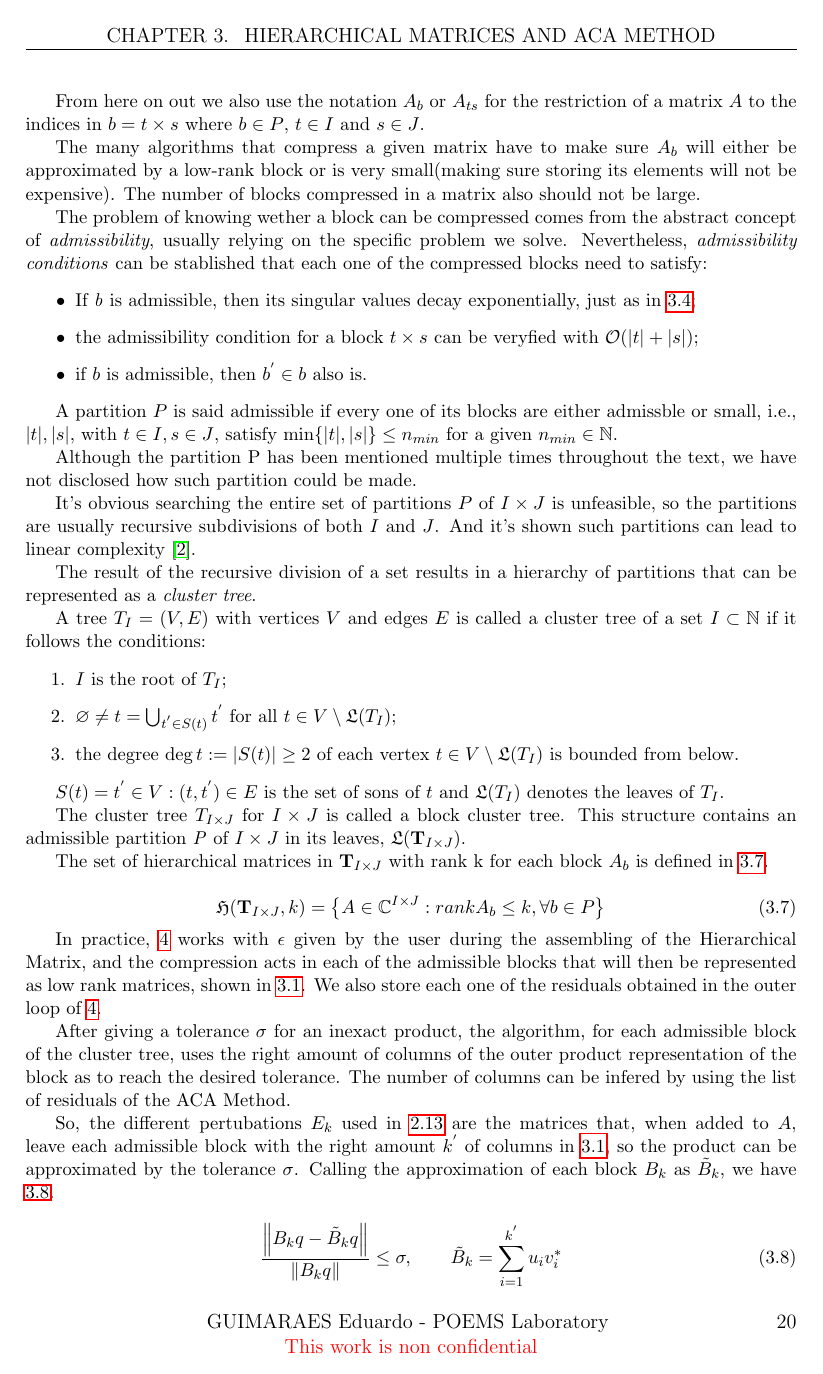
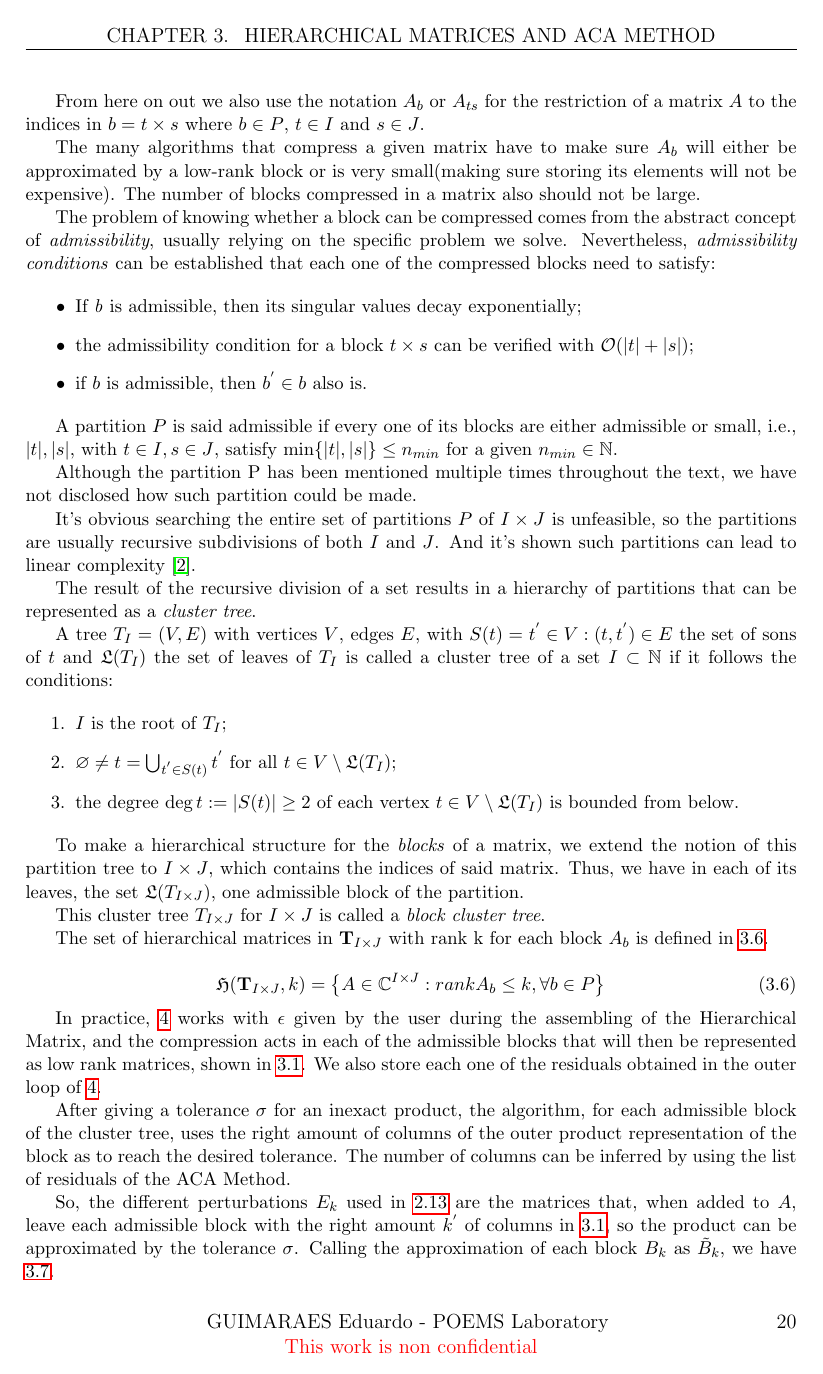
Before and after one commit to DuduGuima/InexactGMRES, a LaTeX thesis (Rapport/main.tex, which reads Rapport/sections/chap3.tex): page 20 of 31. Compiled offline with pdfLaTeX.

Commit message:
initial ch3 fixes

```diff
--- a/Rapport/sections/chap3.tex
+++ b/Rapport/sections/chap3.tex
@@ -33,3 +33 @@ That way the rank, and precision are related logarithmically, and the rank requi
 
-\begin{equation}\label{eq:exp_error}
-    k(\epsilon) = \min\{ k \in \mathbb{N} : \sigma_{k+1} < \epsilon\sigma_{1}\}
@@ -41,5 +41,5 @@ As shown in the last section, the SVD methods gives us an approximation of $A$ g
 
-The algorithm for the method is in \ref{alg:aca_method}, where $a_{ij}$ are the elements of a matrix $A \in \mathbb{R}^{n\times m}$. The main objective is to approximate $A$ as $A=S_{k} + R_{k}$, $S_{k} = \sum_{l=1}^{k} u_{l}v_{l}^{t}$ and $R_{k}$ is the residual.
+The algorithm for the method is in \ref{alg:aca_method}, where $a_{ij}$ are the elements of a matrix $A \in \mathbb{R}^{n\times m}$ and $\kappa$ at the stopping criterion is the cluster parameter for a certain admissibility condition(discussed in the next section). The main objective is to approximate $A$ as $A=S_{k} + R_{k}$, $S_{k} = \sum_{l=1}^{k} u_{l}v_{l}^{t}$ and $R_{k}$ is the residual.
 
 
 
@@ -96,15 +97,15 @@ From here on out we also use the notation $A_{b}$ or $A_{ts}$ for the restrictio
 
 The many algorithms that compress a given matrix have to make sure $A_{b}$ will either be approximated by a low-rank block or is very small(making sure storing its elements will not be expensive). The number of blocks compressed in a matrix also should not be large.
 
-The problem of knowing wether a block can be compressed comes from the abstract concept of \textit{admissibility}, usually relying on the specific problem we solve. Nevertheless, \textit{admissibility conditions} can be stablished that each one of the compressed blocks need to satisfy:
+The problem of knowing whether a block can be compressed comes from the abstract concept of \textit{admissibility}, usually relying on the specific problem we solve. Nevertheless, \textit{admissibility conditions} can be established that each one of the compressed blocks need to satisfy:
 
 \begin{itemize}
-    \item If \textit{b} is admissible, then its singular values decay exponentially, just as in \ref{eq:exp_error};
-    \item the admissibility condition for a block $t \times s$ can be veryfied with $\mathcal{O}(|t| + |s|)$;
+    \item If \textit{b} is admissible, then its singular values decay exponentially;
+    \item the admissibility condition for a block $t \times s$ can be verified with $\mathcal{O}(|t| + |s|)$;
     \item if $b$ is admissible, then $b^{'} \in b$ also is.
 \end{itemize}
 
-A partition $P$ is said admissible if every one of its blocks are either admissble or small, i.e., $|t|, |s|$, with $t \in I, s \in J$, satisfy $\min\{|t|,|s| \} \leq n_{min}$ for a given $n_{min} \in \mathbb{N}$.
+A partition $P$ is said admissible if every one of its blocks are either admissible or small, i.e., $|t|, |s|$, with $t \in I, s \in J$, satisfy $\min\{|t|,|s| \} \leq n_{min}$ for a given $n_{min} \in \mathbb{N}$.
 
 Although the partition P has been mentioned multiple times throughout the text, we have not disclosed how such partition could be made.
 
@@ -112,7 +113,7 @@ It's obvious searching the entire set of partitions $P$ of $I \times J$ is unfea
 
 The result of the recursive division of a set results in a hierarchy of partitions that can be represented as a \textit{cluster tree}.
 
-A tree $T_{I} = (V,E)$ with vertices $V$ and edges $E$ is called a cluster tree of a set $I\subset \mathbb{N}$ if it follows the conditions:
+A tree $T_{I} = (V,E)$ with vertices $V$, edges $E$, with $S(t)={t^{'} \in V : (t,t^{'})\in E}$ the set of sons of $t$ and $\mathfrak{L}(T_{I})$ the set of leaves of $T_{I}$ is called a cluster tree of a set $I\subset \mathbb{N}$ if it follows the conditions:
 
 \begin{enumerate}
     \item $I$ is the root of $T_{I}$;
@@ -120,11 +121,13 @@ A tree $T_{I} = (V,E)$ with vertices $V$ and edges $E$ is called a cluster tree
     \item the degree $\deg t := |S(t)| \geq 2$ of each vertex $t \in V \setminus \mathfrak{L}(T_{I})$ is bounded from below.
 \end{enumerate}
 
-$S(t)={t^{'} \in V : (t,t^{'})\in E}$ is the set of sons of $t$ and $\mathfrak{L}(T_{I})$ denotes the leaves of $T_{I}$.
 
 %FIXME: Cluster tree drawing
 
-The cluster tree $T_{I \times J}$ for $I \times J$ is called a block cluster tree. This structure contains an admissible partition \textit{P} of $ I \times J$ in its leaves, $\mathfrak{L}(\mathbf{T}_{I \times J})$.
+To make a hierarchical structure for the \textit{blocks} of a matrix, we extend the notion of this partition tree to $I \times J$, which contains the indices of said matrix. Thus, we have in each of its leaves, the set $\mathfrak{L}(T_{I \times J})$, one admissible block of the partition.
+
+This cluster tree $T_{I \times J}$ for $I \times J$ is called a \textit{block cluster tree}.
+
 
 The set of hierarchical matrices in $\mathbf{T}_{I \times J}$ with rank k for each block $A_{b}$ is defined in \ref{eq:matrix_hier}.
 
@@ -137,9 +140,9 @@ The set of hierarchical matrices in $\mathbf{T}_{I \times J}$ with rank k for ea
 
 In practice, \ref{alg:aca_method} works with $\epsilon$ given by the user during the assembling of the Hierarchical Matrix, and the compression acts in each of the admissible blocks that will then be represented as low rank matrices, shown in \ref{eq::outer_product}. We also store each one of the residuals obtained in the outer loop of \ref{alg:aca_method}.
 
-After giving a tolerance $\sigma$ for an inexact product, the algorithm, for each admissible block of the cluster tree, uses the right amount of columns of the outer product representation of the block as to reach the desired tolerance. The number of columns can be infered by using the list of residuals of the ACA Method.
+After giving a tolerance $\sigma$ for an inexact product, the algorithm, for each admissible block of the cluster tree, uses the right amount of columns of the outer product representation of the block as to reach the desired tolerance. The number of columns can be inferred by using the list of residuals of the ACA Method.
 
-So, the different pertubations $E_{k}$ used in \ref{eq:new_projection} are the matrices that, when added to $A$, leave each admissible block with the right amount $k^{'}$ of columns in \ref{eq::outer_product}, so the product can be approximated by the tolerance $\sigma$. Calling the approximation of each block $B_{k}$ as $\tilde{B}_{k}$, we have \ref{eq:inexact_productblock}.
+So, the different perturbations $E_{k}$ used in \ref{eq:new_projection} are the matrices that, when added to $A$, leave each admissible block with the right amount $k^{'}$ of columns in \ref{eq::outer_product}, so the product can be approximated by the tolerance $\sigma$. Calling the approximation of each block $B_{k}$ as $\tilde{B}_{k}$, we have \ref{eq:inexact_productblock}.
 
 \begin{equation}\label{eq:inexact_productblock}
     \frac{\norm{B_{k}q - \tilde{B}_{k}q }}{\norm{B_{k}q}} \leq \sigma, \hspace{0.3in} \tilde{B}_{k} = \sum_{i=1} ^{k^{'}} u_{i} v_{i} ^{*}
```
Also changed, not shown: Rapport/sections/chap3.tex (23 more changed lines).
